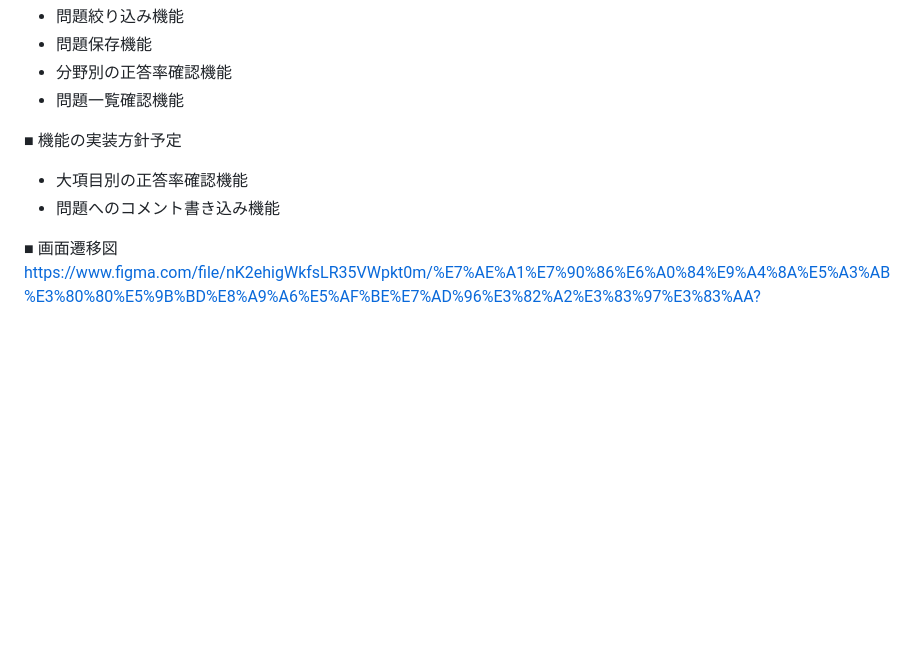
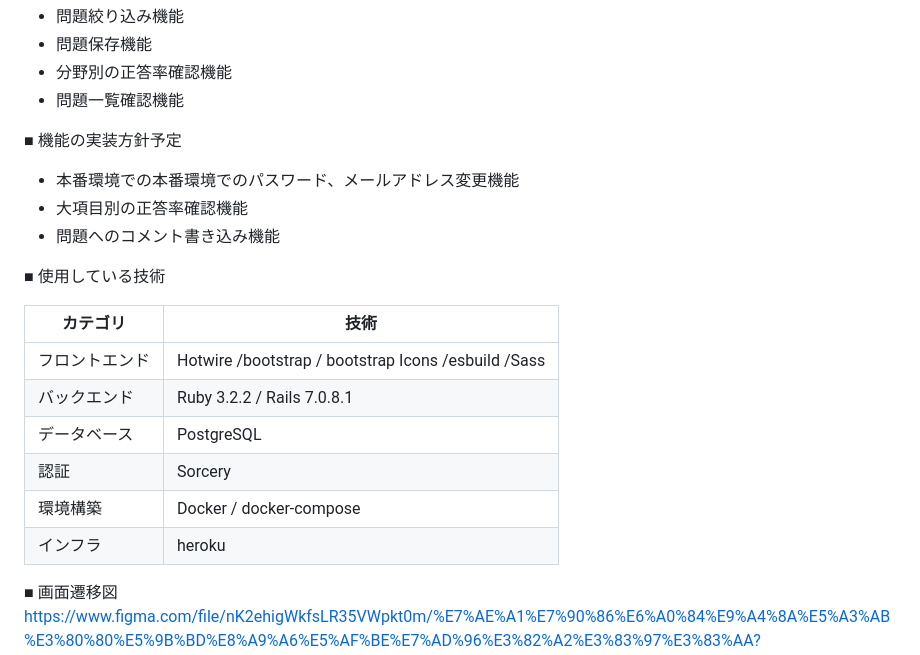
Before and after one commit to Urubu495/eiyoushi-master-quiz, a Markdown page: README.md, the part around the change. Drawn GitHub-style; blank space fills up the shorter version.

```diff
--- a/README.md
+++ b/README.md
@@ -46,8 +46,20 @@ FacebookやTwitter(X)、InstagramなどのSNSを活用して、管理栄養士
 - 問題一覧確認機能
 
 ■ 機能の実装方針予定
+- 本番環境での本番環境でのパスワード、メールアドレス変更機能
 - 大項目別の正答率確認機能
 - 問題へのコメント書き込み機能
+
+■ 使用している技術
+
+| カテゴリ | 技術 |
+| --- | --- |
+| フロントエンド | Hotwire /bootstrap / bootstrap Icons /esbuild /Sass |
+| バックエンド | Ruby 3.2.2 / Rails 7.0.8.1 |
+| データベース | PostgreSQL |
+| 認証 | Sorcery |
+| 環境構築 | Docker / docker-compose |
+| インフラ | heroku |
 
 ■ 画面遷移図
 https://www.figma.com/file/nK2ehigWkfsLR35VWpkt0m/%E7%AE%A1%E7%90%86%E6%A0%84%E9%A4%8A%E5%A3%AB%E3%80%80%E5%9B%BD%E8%A9%A6%E5%AF%BE%E7%AD%96%E3%82%A2%E3%83%97%E3%83%AA?type=design&node-id=0-1&mode=design&t=q7j9DOfGHlzetpgN-0
```
